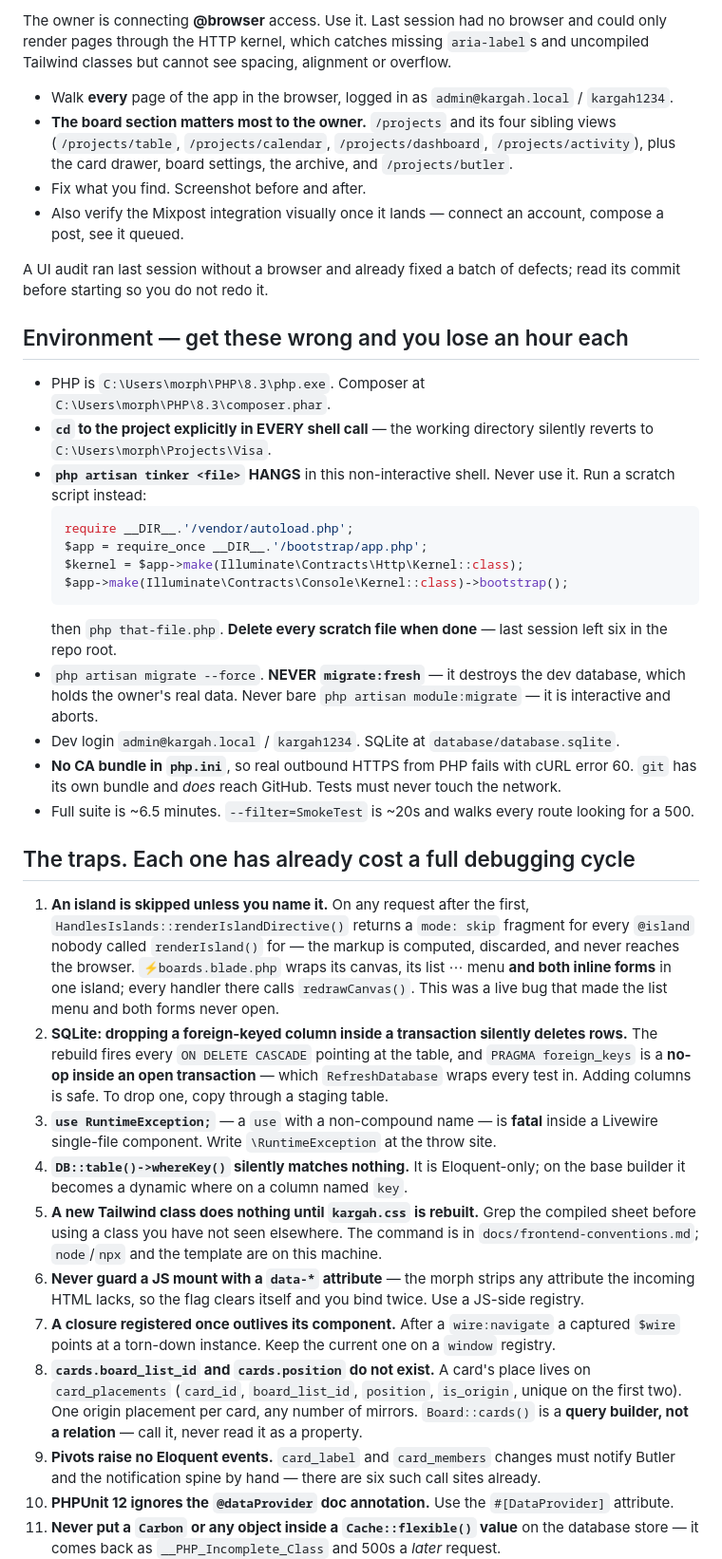
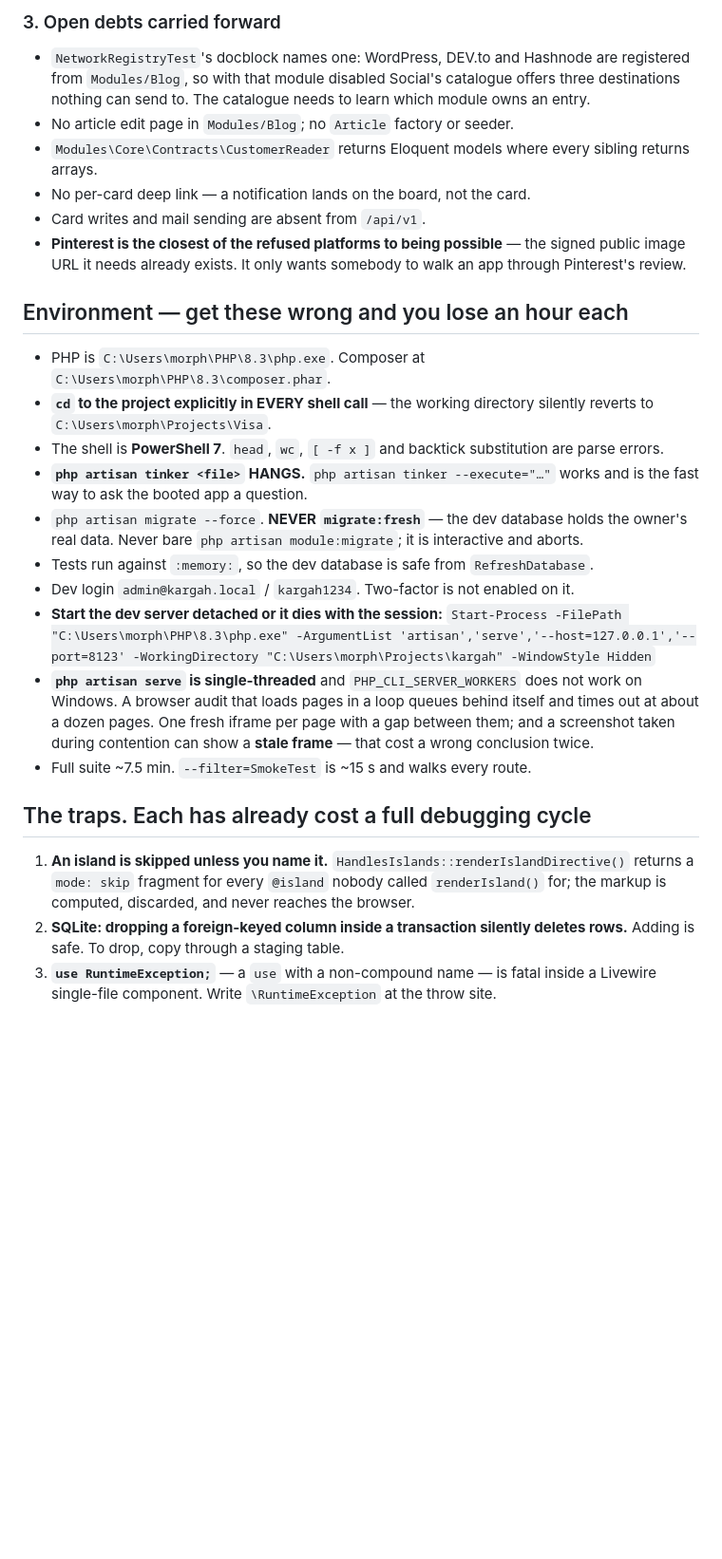
Before and after one commit to morpheusadam/kargah, a Markdown page: project-guaid/NEXT-SESSION.md, the part around one of its changes. Shown at 95% size. Rendered like a GitHub page; blank space fills up the shorter version.

Commit message:
Rewrite the handoff prompt for the next session
Co-Authored-By: Claude Opus 5 (1M context) <noreply@anthropic.com>

````diff
--- a/project-guaid/NEXT-SESSION.md
+++ b/project-guaid/NEXT-SESSION.md
@@ -88,72 +85,42 @@ when you need it and do not block on it — build against a fake until it arrive
 
-The owner is connecting **@browser** access. Use it. Last session had no browser and could only
-render pages through the HTTP kernel, which catches missing `aria-label`s and uncompiled Tailwind
-classes but cannot see spacing, alignment or overflow.
+### 3. Open debts carried forward
 
-- Walk **every** page of the app in the browser, logged in as `admin@kargah.local` / `kargah1234`.
-- **The board section matters most to the owner.** `/projects` and its four sibling views
-  (`/projects/table`, `/projects/calendar`, `/projects/dashboard`, `/projects/activity`), plus the
-  card drawer, board settings, the archive, and `/projects/butler`.
-- Fix what you find. Screenshot before and after.
-- Also verify the Mixpost integration visually once it lands — connect an account, compose a post,
-  see it queued.
-
-A UI audit ran last session without a browser and already fixed a batch of defects; read its
-commit before starting so you do not redo it.
+- `NetworkRegistryTest`'s docblock names one: WordPress, DEV.to and Hashnode are registered from
+  `Modules/Blog`, so with that module disabled Social's catalogue offers three destinations nothing
+  can send to. The catalogue needs to learn which module owns an entry.
+- No article edit page in `Modules/Blog`; no `Article` factory or seeder.
+- `Modules\Core\Contracts\CustomerReader` returns Eloquent models where every sibling returns arrays.
+- No per-card deep link — a notification lands on the board, not the card.
+- Card writes and mail sending are absent from `/api/v1`.
+- **Pinterest is the closest of the refused platforms to being possible** — the signed public image
+  URL it needs already exists. It only wants somebody to walk an app through Pinterest's review.
 
 ## Environment — get these wrong and you lose an hour each
 
 - PHP is `C:\Users\morph\PHP\8.3\php.exe`. Composer at `C:\Users\morph\PHP\8.3\composer.phar`.
-- **`cd` to the project explicitly in EVERY shell call** — the working directory silently reverts
-  to `C:\Users\morph\Projects\Visa`.
-- **`php artisan tinker <file>` HANGS** in this non-interactive shell. Never use it. Run a scratch
-  script instead:
-  ```php
-  require __DIR__.'/vendor/autoload.php';
-  $app = require_once __DIR__.'/bootstrap/app.php';
-  $kernel = $app->make(Illuminate\Contracts\Http\Kernel::class);
-  $app->make(Illuminate\Contracts\Console\Kernel::class)->bootstrap();
-  ```
-  then `php that-file.php`. **Delete every scratch file when done** — last session left six in the
-  repo root.
-- `php artisan migrate --force`. **NEVER `migrate:fresh`** — it destroys the dev database, which
-  holds the owner's real data. Never bare `php artisan module:migrate` — it is interactive and
-  aborts.
-- Dev login `admin@kargah.local` / `kargah1234`. SQLite at `database/database.sqlite`.
-- **No CA bundle in `php.ini`**, so real outbound HTTPS from PHP fails with cURL error 60. `git`
-  has its own bundle and *does* reach GitHub. Tests must never touch the network.
-- Full suite is ~6.5 minutes. `--filter=SmokeTest` is ~20s and walks every route looking for a 500.
+- **`cd` to the project explicitly in EVERY shell call** — the working directory silently reverts to
+  `C:\Users\morph\Projects\Visa`.
+- The shell is **PowerShell 7**. `head`, `wc`, `[ -f x ]` and backtick substitution are parse errors.
+- **`php artisan tinker <file>` HANGS.** `php artisan tinker --execute="…"` works and is the fast way
+  to ask the booted app a question.
+- `php artisan migrate --force`. **NEVER `migrate:fresh`** — the dev database holds the owner's real
+  data. Never bare `php artisan module:migrate`; it is interactive and aborts.
+- Tests run against `:memory:`, so the dev database is safe from `RefreshDatabase`.
+- Dev login `admin@kargah.local` / `kargah1234`. Two-factor is not enabled on it.
+- **Start the dev server detached or it dies with the session:**
+  `Start-Process -FilePath "C:\Users\morph\PHP\8.3\php.exe" -ArgumentList 'artisan','serve','--host=127.0.0.1','--port=8123' -WorkingDirectory "C:\Users\morph\Projects\kargah" -WindowStyle Hidden`
+- **`php artisan serve` is single-threaded** and `PHP_CLI_SERVER_WORKERS` does not work on Windows.
+  A browser audit that loads pages in a loop queues behind itself and times out at about a dozen
+  pages. One fresh iframe per page with a gap between them; and a screenshot taken during contention
+  can show a **stale frame** — that cost a wrong conclusion twice.
+- Full suite ~7.5 min. `--filter=SmokeTest` is ~15 s and walks every route.
 
-## The traps. Each one has already cost a full debugging cycle
+## The traps. Each has already cost a full debugging cycle
 
-1. **An island is skipped unless you name it.** On any request after the first,
-   `HandlesIslands::renderIslandDirective()` returns a `mode: skip` fragment for every `@island`
-   nobody called `renderIsland()` for — the markup is computed, discarded, and never reaches the
-   browser. `⚡boards.blade.php` wraps its canvas, its list ⋯ menu **and both inline forms** in one
-   island; every handler there calls `redrawCanvas()`. This was a live bug that made the list menu
-   and both forms never open.
-2. **SQLite: dropping a foreign-keyed column inside a transaction silently deletes rows.** The
-   rebuild fires every `ON DELETE CASCADE` pointing at the table, and `PRAGMA foreign_keys` is a
-   **no-op inside an open transaction** — which `RefreshDatabase` wraps every test in. Adding
-   columns is safe. To drop one, copy through a staging table.
-3. **`use RuntimeException;`** — a `use` with a non-compound name — is **fatal** inside a Livewire
+1. **An island is skipped unless you name it.** `HandlesIslands::renderIslandDirective()` returns a
+   `mode: skip` fragment for every `@island` nobody called `renderIsland()` for; the markup is
+   computed, discarded, and never reaches the browser.
+2. **SQLite: dropping a foreign-keyed column inside a transaction silently deletes rows.** Adding is
+   safe. To drop, copy through a staging table.
+3. **`use RuntimeException;`** — a `use` with a non-compound name — is fatal inside a Livewire
    single-file component. Write `\RuntimeException` at the throw site.
-4. **`DB::table()->whereKey()` silently matches nothing.** It is Eloquent-only; on the base builder
-   it becomes a dynamic where on a column named `key`.
-5. **A new Tailwind class does nothing until `kargah.css` is rebuilt.** Grep the compiled sheet
-   before using a class you have not seen elsewhere. The command is in
-   `docs/frontend-conventions.md`; `node`/`npx` and the template are on this machine.
-6. **Never guard a JS mount with a `data-*` attribute** — the morph strips any attribute the
-   incoming HTML lacks, so the flag clears itself and you bind twice. Use a JS-side registry.
-7. **A closure registered once outlives its component.** After a `wire:navigate` a captured `$wire`
-   points at a torn-down instance. Keep the current one on a `window` registry.
-8. **`cards.board_list_id` and `cards.position` do not exist.** A card's place lives on
-   `card_placements` (`card_id`, `board_list_id`, `position`, `is_origin`, unique on the first two).
-   One origin placement per card, any number of mirrors. `Board::cards()` is a **query builder, not
-   a relation** — call it, never read it as a property.
-9. **Pivots raise no Eloquent events.** `card_label` and `card_members` changes must notify Butler
-   and the notification spine by hand — there are six such call sites already.
-10. **PHPUnit 12 ignores the `@dataProvider` doc annotation.** Use the `#[DataProvider]` attribute.
-11. **Never put a `Carbon` or any object inside a `Cache::flexible()` value** on the database store
-    — it comes back as `__PHP_Incomplete_Class` and 500s a *later* request.
-
````
Also changed, not shown: other parts of project-guaid/NEXT-SESSION.md (+99 -154 lines).
